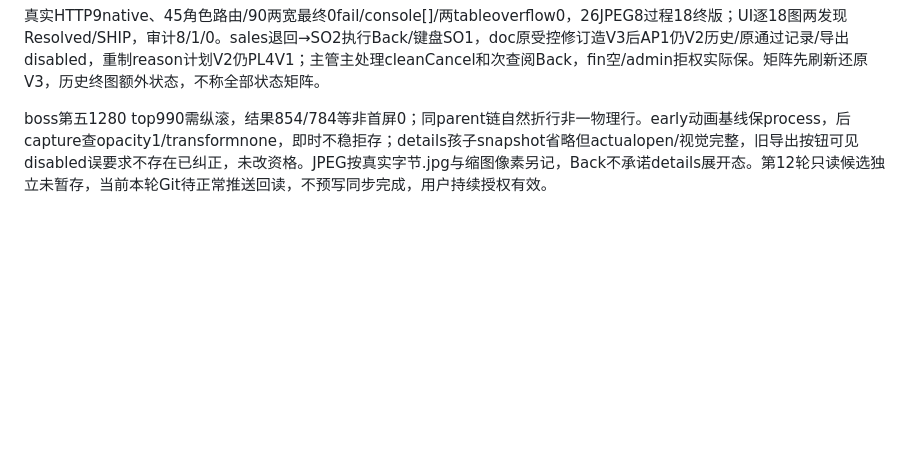
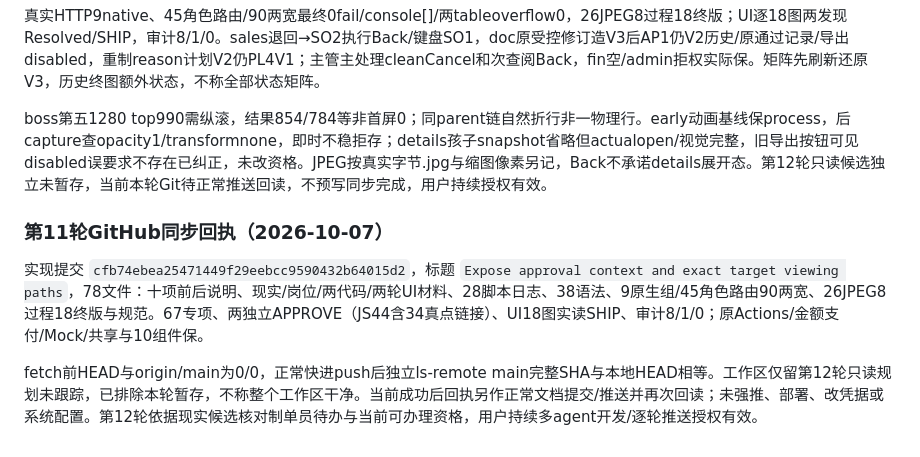
Before and after one commit to zhouhaot/foreign-trade-independent-websit, a Markdown page: trade-doc-demo/HANDOFF.md, the part around the change. Rendered like a GitHub page; blank space fills up the shorter version.

Commit message:
Record round 11 approval-context validation and GitHub receipt

```diff
--- a/trade-doc-demo/HANDOFF.md
+++ b/trade-doc-demo/HANDOFF.md
@@ -550,3 +550,9 @@ fin UI worker独占Views局部/verify-approval-context/分材料，中枢单写
 真实HTTP9native、45角色路由/90两宽最终0fail/console[]/两tableoverflow0，26JPEG8过程18终版；UI逐18图两发现Resolved/SHIP，审计8/1/0。sales退回→SO2执行Back/键盘SO1，doc原受控修订造V3后AP1仍V2历史/原通过记录/导出disabled，重制reason计划V2仍PL4V1；主管主处理cleanCancel和次查阅Back，fin空/admin拒权实际保。矩阵先刷新还原V3，历史终图额外状态，不称全部状态矩阵。
 
 boss第五1280 top990需纵滚，结果854/784等非首屏0；同parent链自然折行非一物理行。early动画基线保process，后capture查opacity1/transformnone，即时不稳拒存；details孩子snapshot省略但actualopen/视觉完整，旧导出按钮可见disabled误要求不存在已纠正，未改资格。JPEG按真实字节.jpg与缩图像素另记，Back不承诺details展开态。第12轮只读候选独立未暂存，当前本轮Git待正常推送回读，不预写同步完成，用户持续授权有效。
+
+### 第11轮GitHub同步回执（2026-10-07）
+
+实现提交 `cfb74ebea25471449f29eebcc9590432b64015d2`，标题 `Expose approval context and exact target viewing paths`，78文件：十项前后说明、现实/岗位/两代码/两轮UI材料、28脚本日志、38语法、9原生组/45角色路由90两宽、26JPEG8过程18终版与规范。67专项、两独立APPROVE（JS44含34真点链接）、UI18图实读SHIP、审计8/1/0；原Actions/金额支付/Mock/共享与10组件保。
+
+fetch前HEAD与origin/main为0/0，正常快进push后独立ls-remote main完整SHA与本地HEAD相等。工作区仅留第12轮只读规划未跟踪，已排除本轮暂存，不称整个工作区干净。当前成功后回执另作正常文档提交/推送并再次回读；未强推、部署、改凭据或系统配置。第12轮依据现实候选核对制单员待办与当前可办理资格，用户持续多agent开发/逐轮推送授权有效。
```
Also changed, not shown: 1 other file.
